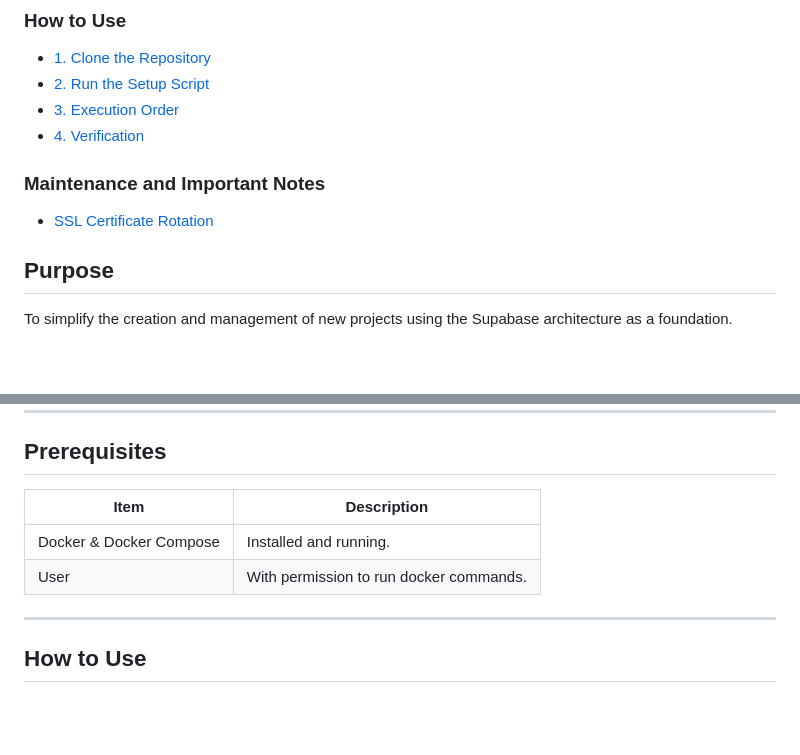
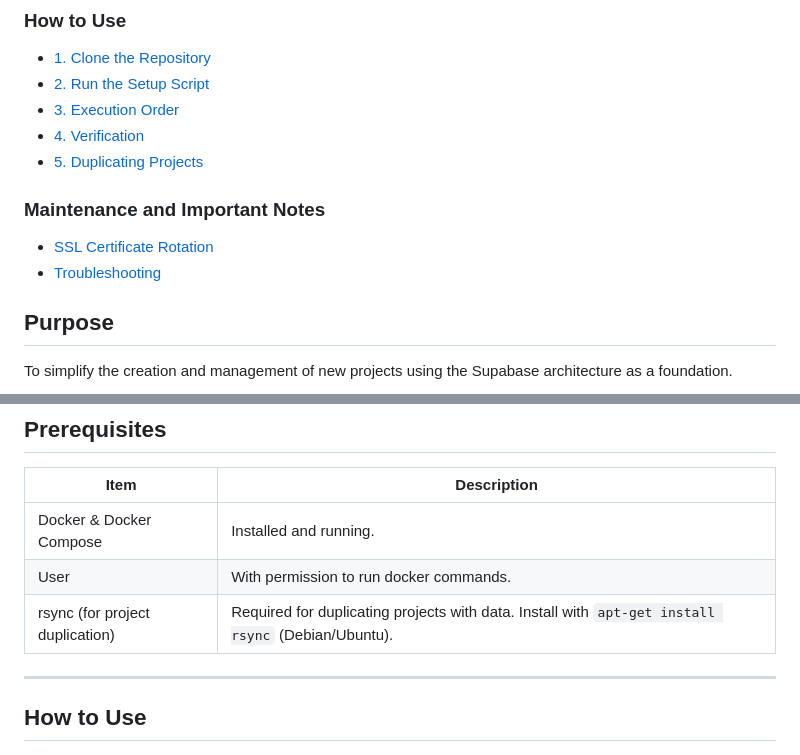
Before and after one commit to GustavoMartins123/supabase-multitenant, a Markdown page: README.md, 2 parts joined by grey strips. GitHub-like rendering; blank space fills up the shorter version.

```diff
--- a/README.md
+++ b/README.md
@@ -23,10 +23,12 @@ The solution provisions an isolated database for each new tenant and uses an orc
   - [2. Run the Setup Script](#run-the-setup-script)
   - [3. Execution Order](#execution-order)
   - [4. Verification](#verification)
+  - [5. Duplicating Projects](#duplicating-projects)
 
 ### Maintenance and Important Notes
 
   - [SSL Certificate Rotation](#ssl-certificate-rotation)
+  - [Troubleshooting](#troubleshooting)
 
 ## Purpose
 
@@ -143,7 +145,7 @@ flowchart TB
 |---|---|
 | Docker & Docker Compose | Installed and running. |
 | User    | With permission to run docker commands. |
-
+| rsync (for project duplication) | Required for duplicating projects with data. Install with `apt-get install rsync` (Debian/Ubuntu). |
 -----
 
 ## How to Use
```
Also changed, not shown: other parts of README.md (+71 -0 lines).
